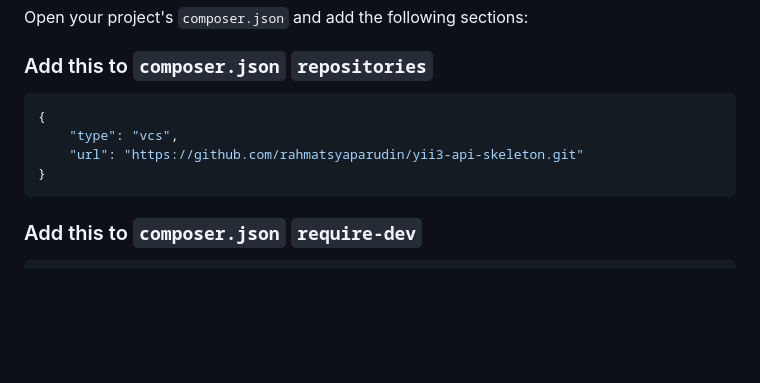
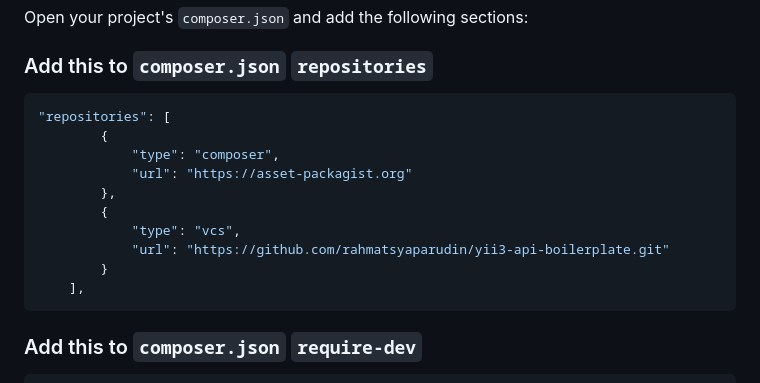
Before and after one commit to rahmatsyaparudin/yii3-api-boilerplate, a Markdown page: README.md, the part around the change. GitHub-like rendering; blank space fills up the shorter version.

Commit message:
generator & Seeder & Faker

````diff
--- a/README.md
+++ b/README.md
@@ -58,10 +58,16 @@ Open your project's `composer.json` and add the following sections:
 
 ### Add this to `composer.json` `repositories`
 ```json
-{
-    "type": "vcs",
-    "url": "https://github.com/rahmatsyaparudin/yii3-api-skeleton.git"
-}
+"repositories": [
+        {
+            "type": "composer",
+            "url": "https://asset-packagist.org"
+        },
+        {
+            "type": "vcs",
+            "url": "https://github.com/rahmatsyaparudin/yii3-api-boilerplate.git"
+        }
+    ],
 ```
 
 ### Add this to `composer.json` `require-dev`
````
